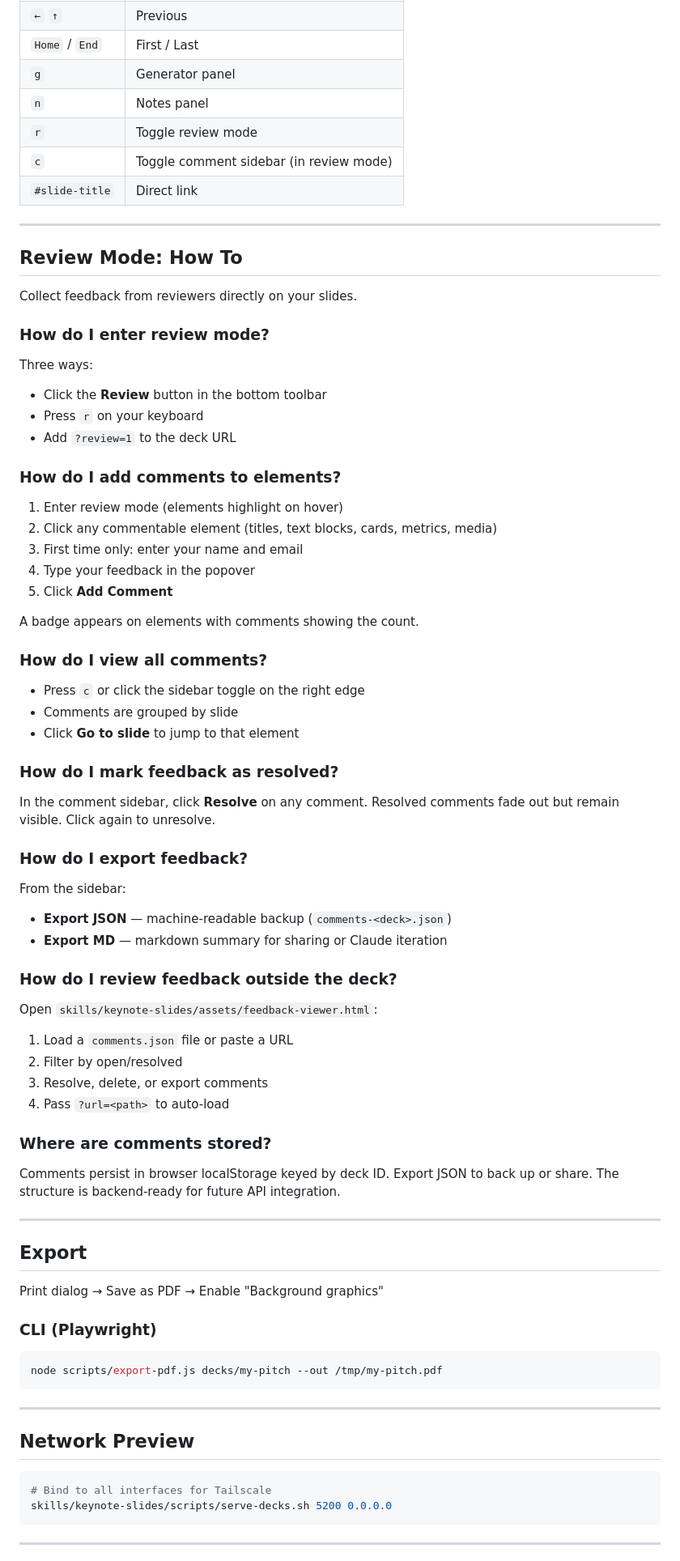
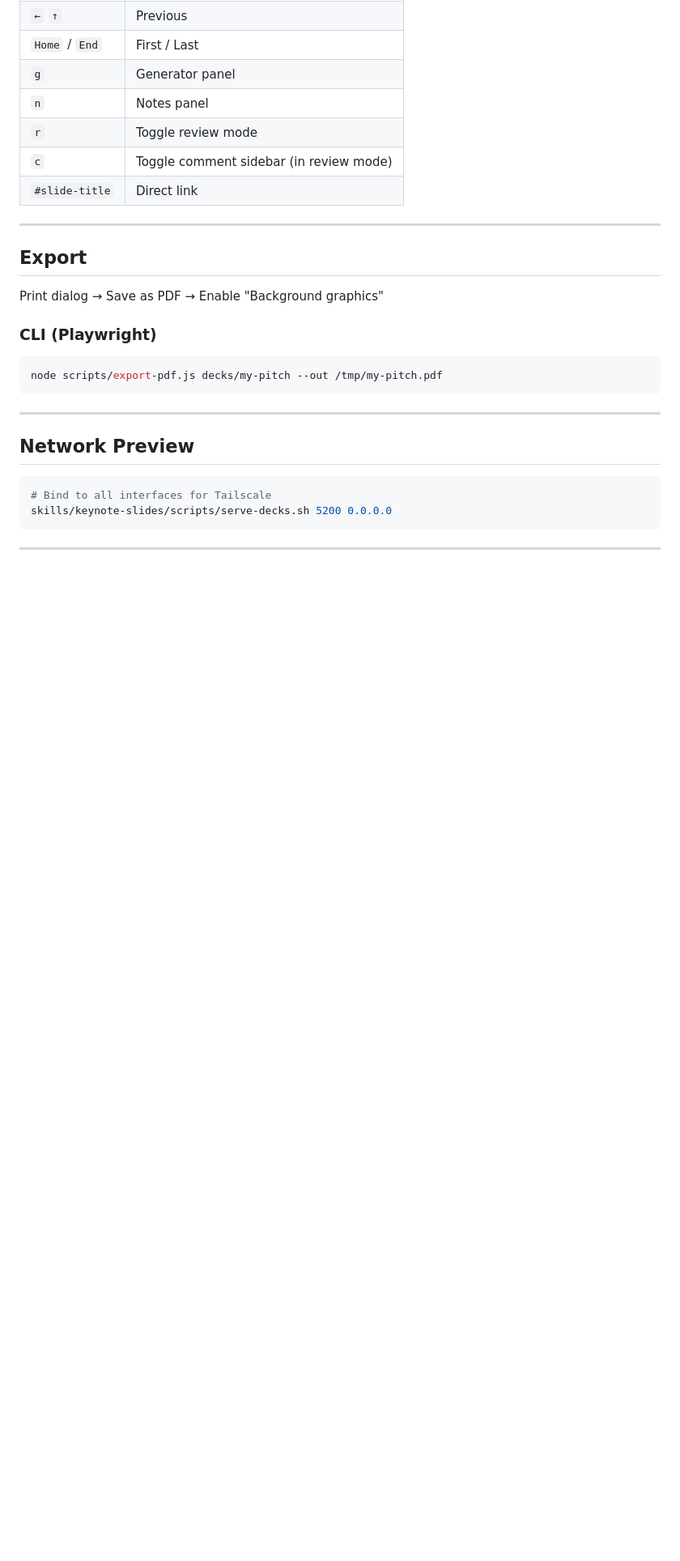
Before and after one commit to dbmcco/keynote-slides-skill, a Markdown page: README.md, the part around one of its changes. Shown at 81% size. Rendered like a GitHub page; blank space fills up the shorter version.

Commit message:
docs: move review mode into core workflow section
Co-Authored-By: Claude Opus 4.5 <noreply@anthropic.com>

```diff
--- a/README.md
+++ b/README.md
@@ -280,57 +293,6 @@ SVG diagrams are first-class:
 
 ---
 
-## Review Mode: How To
-
-Collect feedback from reviewers directly on your slides.
-
-### How do I enter review mode?
-
-Three ways:
-- Click the **Review** button in the bottom toolbar
-- Press `r` on your keyboard
-- Add `?review=1` to the deck URL
-
-### How do I add comments to elements?
-
-1. Enter review mode (elements highlight on hover)
-2. Click any commentable element (titles, text blocks, cards, metrics, media)
-3. First time only: enter your name and email
-4. Type your feedback in the popover
-5. Click **Add Comment**
-
-A badge appears on elements with comments showing the count.
-
-### How do I view all comments?
-
-- Press `c` or click the sidebar toggle on the right edge
-- Comments are grouped by slide
-- Click **Go to slide** to jump to that element
-
-### How do I mark feedback as resolved?
-
-In the comment sidebar, click **Resolve** on any comment. Resolved comments fade out but remain visible. Click again to unresolve.
-
-### How do I export feedback?
-
-From the sidebar:
-- **Export JSON** — machine-readable backup (`comments-<deck>.json`)
-- **Export MD** — markdown summary for sharing or Claude iteration
-
-### How do I review feedback outside the deck?
-
-Open `skills/keynote-slides/assets/feedback-viewer.html`:
-1. Load a `comments.json` file or paste a URL
-2. Filter by open/resolved
-3. Resolve, delete, or export comments
-4. Pass `?url=<path>` to auto-load
-
-### Where are comments stored?
-
-Comments persist in browser localStorage keyed by deck ID. Export JSON to back up or share. The structure is backend-ready for future API integration.
-
----
-
 ## Export
 
 Print dialog → Save as PDF → Enable "Background graphics"
```
Also changed, not shown: other parts of README.md (+13 -0 lines).
